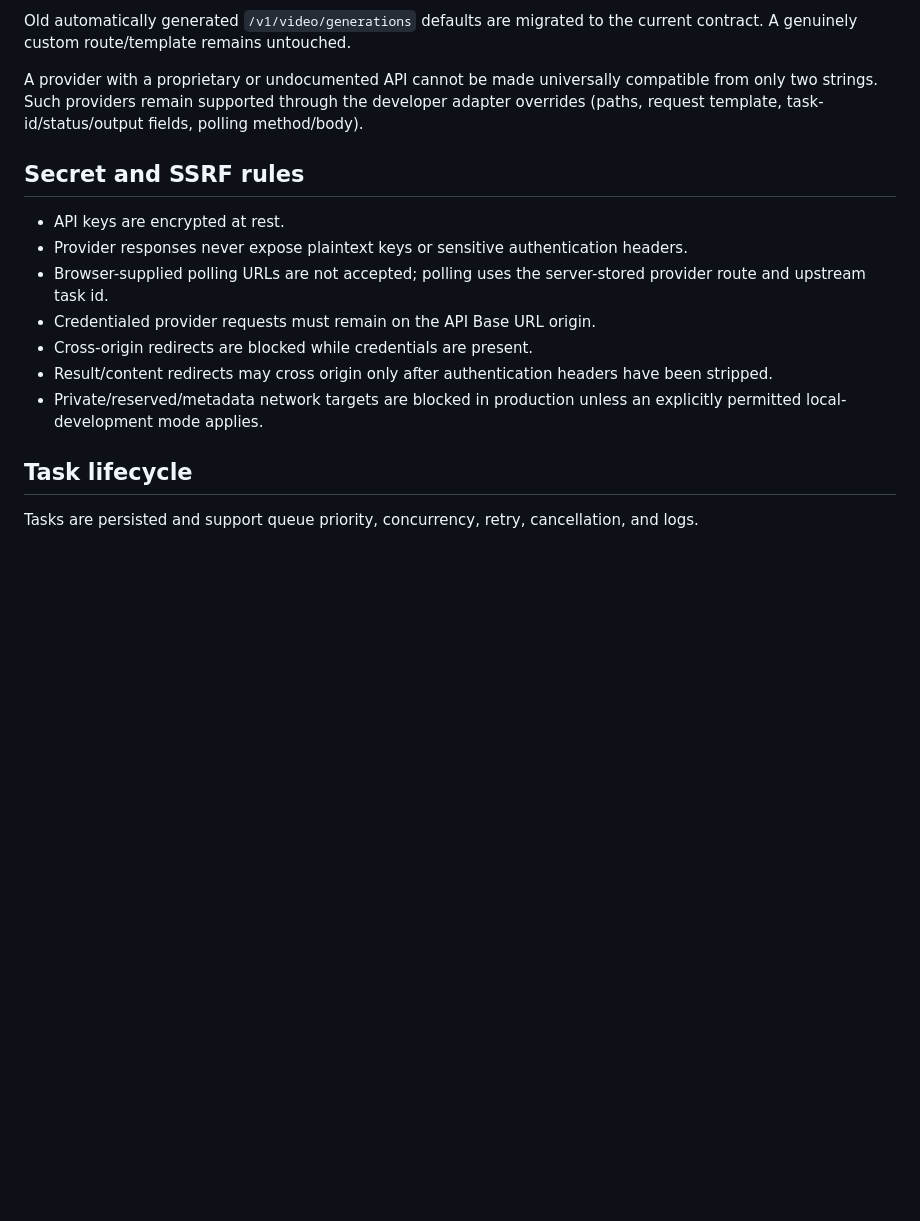
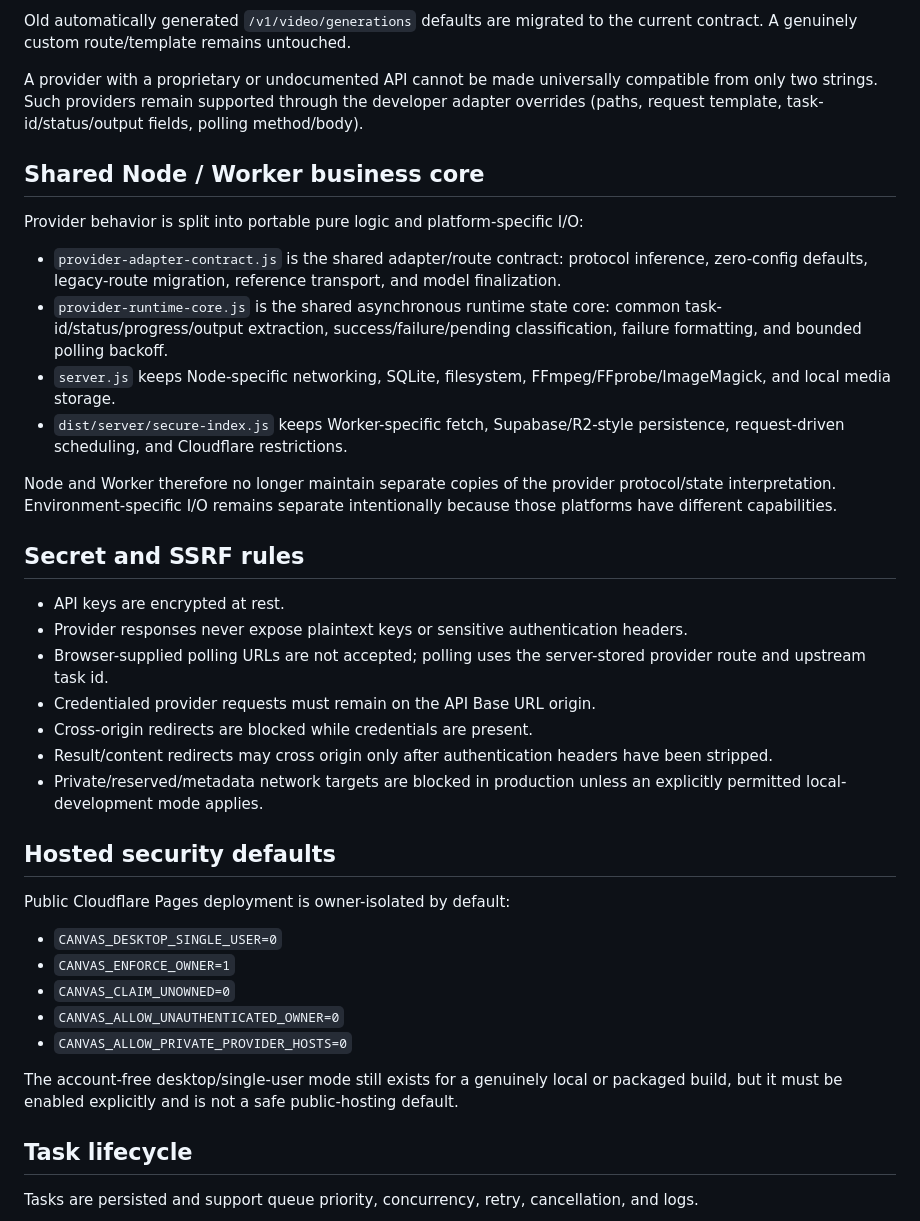
Before and after one commit to fuiet/Fuiet-Infinite-Canvas, a Markdown page: _read_123_zip_20260821_180410/PROVIDER_RUNTIME_HARDENING.md, the part around the change. GitHub-like rendering; blank space fills up the shorter version.

Commit message:
Record final shared provider runtime architecture

```diff
--- a/_read_123_zip_20260821_180410/PROVIDER_RUNTIME_HARDENING.md
+++ b/_read_123_zip_20260821_180410/PROVIDER_RUNTIME_HARDENING.md
@@ -16,6 +16,17 @@ Old automatically generated `/v1/video/generations` defaults are migrated to the
 
 A provider with a proprietary or undocumented API cannot be made universally compatible from only two strings. Such providers remain supported through the developer adapter overrides (paths, request template, task-id/status/output fields, polling method/body).
 
+## Shared Node / Worker business core
+
+Provider behavior is split into portable pure logic and platform-specific I/O:
+
+- `provider-adapter-contract.js` is the shared adapter/route contract: protocol inference, zero-config defaults, legacy-route migration, reference transport, and model finalization.
+- `provider-runtime-core.js` is the shared asynchronous runtime state core: common task-id/status/progress/output extraction, success/failure/pending classification, failure formatting, and bounded polling backoff.
+- `server.js` keeps Node-specific networking, SQLite, filesystem, FFmpeg/FFprobe/ImageMagick, and local media storage.
+- `dist/server/secure-index.js` keeps Worker-specific fetch, Supabase/R2-style persistence, request-driven scheduling, and Cloudflare restrictions.
+
+Node and Worker therefore no longer maintain separate copies of the provider protocol/state interpretation. Environment-specific I/O remains separate intentionally because those platforms have different capabilities.
+
 ## Secret and SSRF rules
 
 - API keys are encrypted at rest.
@@ -25,6 +36,18 @@ A provider with a proprietary or undocumented API cannot be made universally com
 - Cross-origin redirects are blocked while credentials are present.
 - Result/content redirects may cross origin only after authentication headers have been stripped.
 - Private/reserved/metadata network targets are blocked in production unless an explicitly permitted local-development mode applies.
+
+## Hosted security defaults
+
+Public Cloudflare Pages deployment is owner-isolated by default:
+
+- `CANVAS_DESKTOP_SINGLE_USER=0`
+- `CANVAS_ENFORCE_OWNER=1`
+- `CANVAS_CLAIM_UNOWNED=0`
+- `CANVAS_ALLOW_UNAUTHENTICATED_OWNER=0`
+- `CANVAS_ALLOW_PRIVATE_PROVIDER_HOSTS=0`
+
+The account-free desktop/single-user mode still exists for a genuinely local or packaged build, but it must be enabled explicitly and is not a safe public-hosting default.
 
 ## Task lifecycle
 
```
